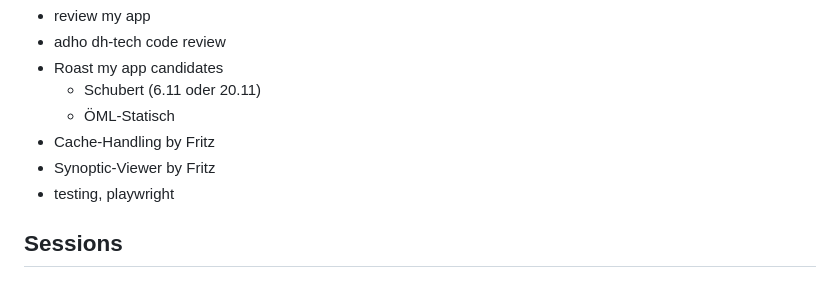
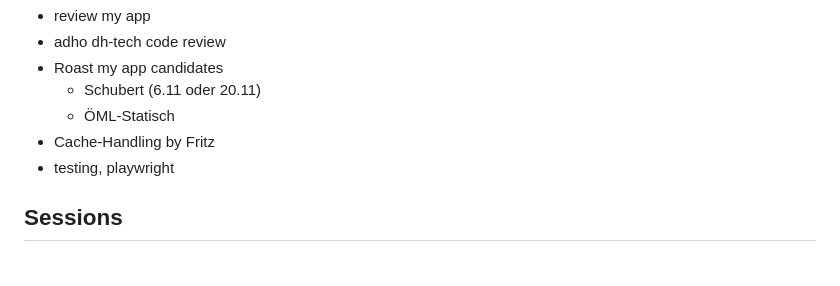
Before and after one commit to acdh-oeaw/fun-with-editions-workshops, a Markdown page: README.md, the part around the change. Rendered like a GitHub page.

Commit message:
Remove Synoptic-Viewer entry from README

```diff
--- a/README.md
+++ b/README.md
@@ -13,7 +13,6 @@ collections of useful things to discuss/teach in our team
   * Schubert (6.11 oder 20.11)
   * ÖML-Statisch
 * Cache-Handling by Fritz
-* Synoptic-Viewer by Fritz
 * testing, playwright
 ## Sessions
 
```
